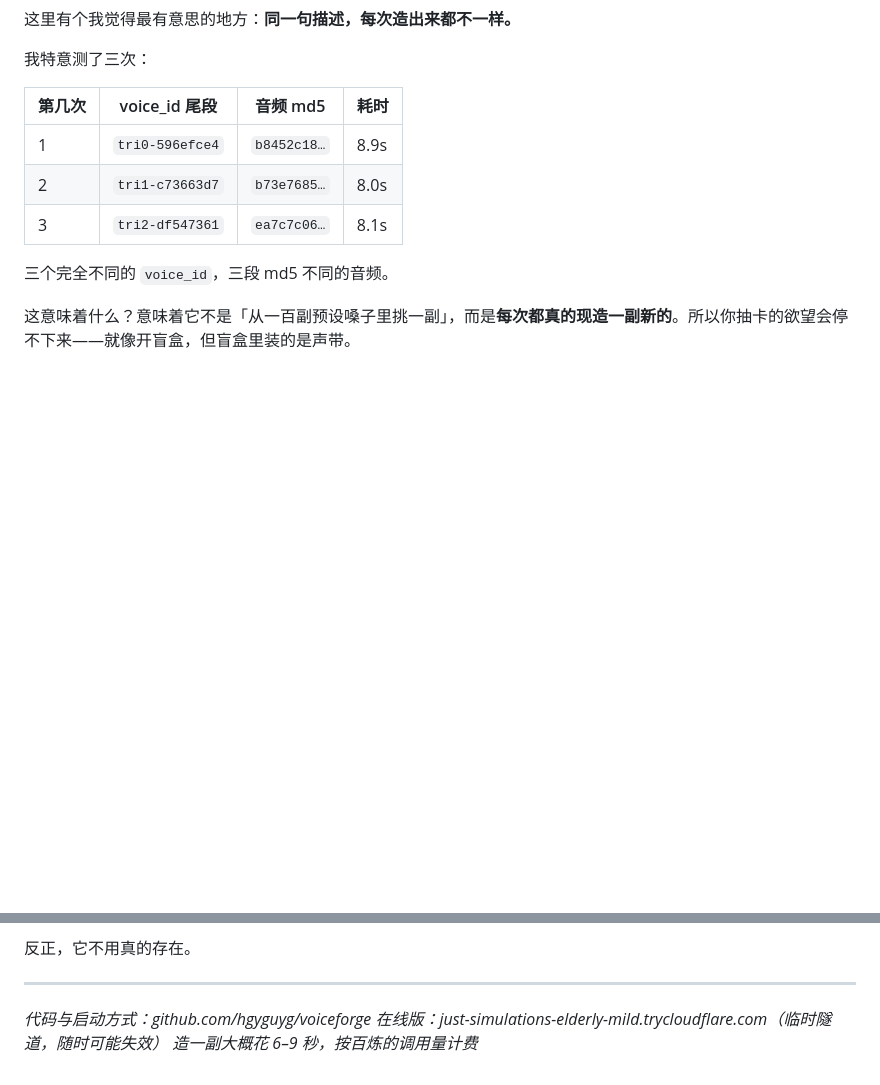
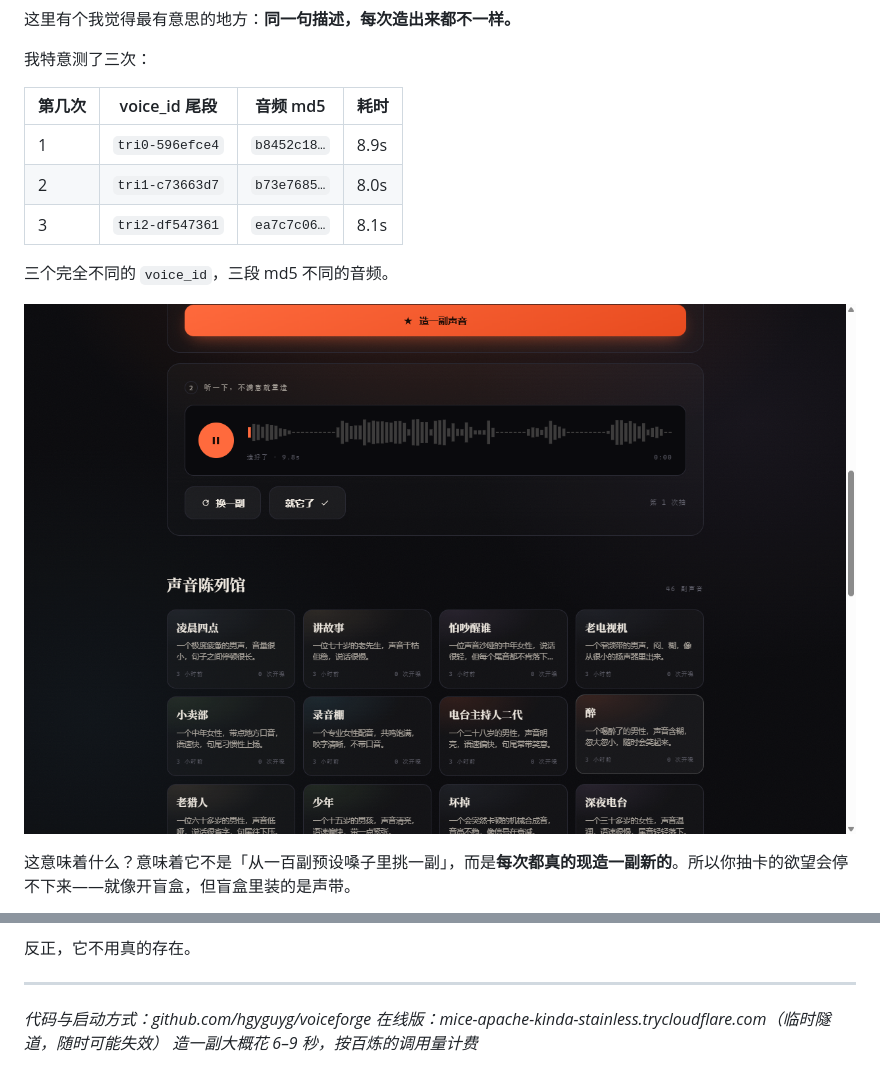
Before and after one commit to hgyguyg/voiceforge, a Markdown page: docs/教程.md, 2 parts joined by grey strips. GitHub-like rendering; pictures changed too: docs/img/03-result.png (added); blank space fills up the shorter version.

```diff
--- a/docs/教程.md
+++ b/docs/教程.md
@@ -70,5 +70,7 @@
 
 三个完全不同的 `voice_id`，三段 md5 不同的音频。
 
+![造好了](img/03-result.png)
+
 这意味着什么？意味着它不是「从一百副预设嗓子里挑一副」，而是**每次都真的现造一副新的**。所以你抽卡的欲望会停不下来——就像开盲盒，但盲盒里装的是声带。
 
@@ -180,5 +185,5 @@ Key 是刚在「系统属性 → 环境变量」里设的，`os.environ` 里没
 ---
 
 *代码与启动方式：github.com/hgyguyg/voiceforge*
-*在线版：just-simulations-elderly-mild.trycloudflare.com（临时隧道，随时可能失效）*
+*在线版：mice-apache-kinda-stainless.trycloudflare.com（临时隧道，随时可能失效）*
 *造一副大概花 6–9 秒，按百炼的调用量计费*
```
Also changed, not shown: other parts of docs/教程.md (+5 -2 lines), README.md (+4 -4 lines), docs/创作说明.md (+1 -1 lines), docs/img/01-home.png, docs/img/02-tuner.png, 14 other files.
